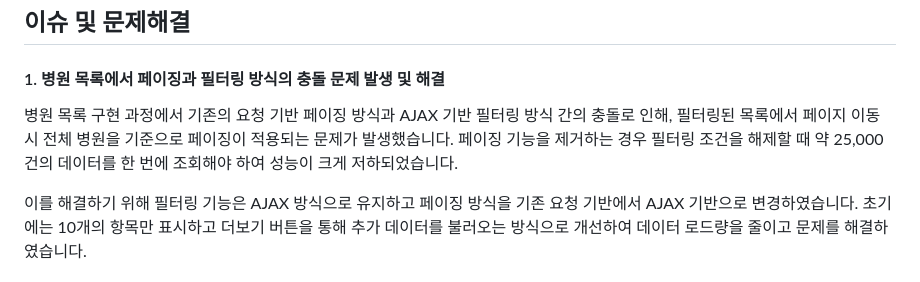
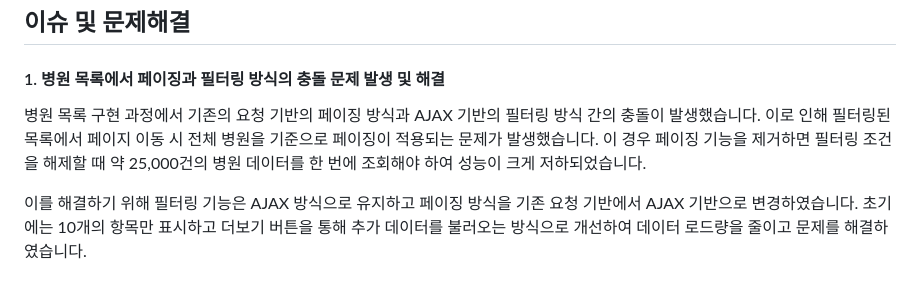
Before and after one commit to jhrchicken/DoctorViewWeb, a Markdown page: README.md, the part around the change. GitHub-like rendering.

```diff
--- a/README.md
+++ b/README.md
@@ -479,7 +479,7 @@ DoctorViewWeb
 
 #### 1. 병원 목록에서 페이징과 필터링 방식의 충돌 문제 발생 및 해결
 
-병원 목록 구현 과정에서 기존의 요청 기반 페이징 방식과 AJAX 기반 필터링 방식 간의 충돌로 인해, 필터링된 목록에서 페이지 이동 시 전체 병원을 기준으로 페이징이 적용되는 문제가 발생했습니다. 페이징 기능을 제거하는 경우 필터링 조건을 해제할 때 약 25,000건의 데이터를 한 번에 조회해야 하여 성능이 크게 저하되었습니다.
+병원 목록 구현 과정에서 기존의 요청 기반의 페이징 방식과 AJAX 기반의 필터링 방식 간의 충돌이 발생했습니다. 이로 인해 필터링된 목록에서 페이지 이동 시 전체 병원을 기준으로 페이징이 적용되는 문제가 발생했습니다. 이 경우 페이징 기능을 제거하면 필터링 조건을 해제할 때 약 25,000건의 병원 데이터를 한 번에 조회해야 하여 성능이 크게 저하되었습니다.
 
 이를 해결하기 위해 필터링 기능은 AJAX 방식으로 유지하고 페이징 방식을 기존 요청 기반에서 AJAX 기반으로 변경하였습니다. 초기에는 10개의 항목만 표시하고 더보기 버튼을 통해 추가 데이터를 불러오는 방식으로 개선하여 데이터 로드량을 줄이고 문제를 해결하였습니다.
 
```
